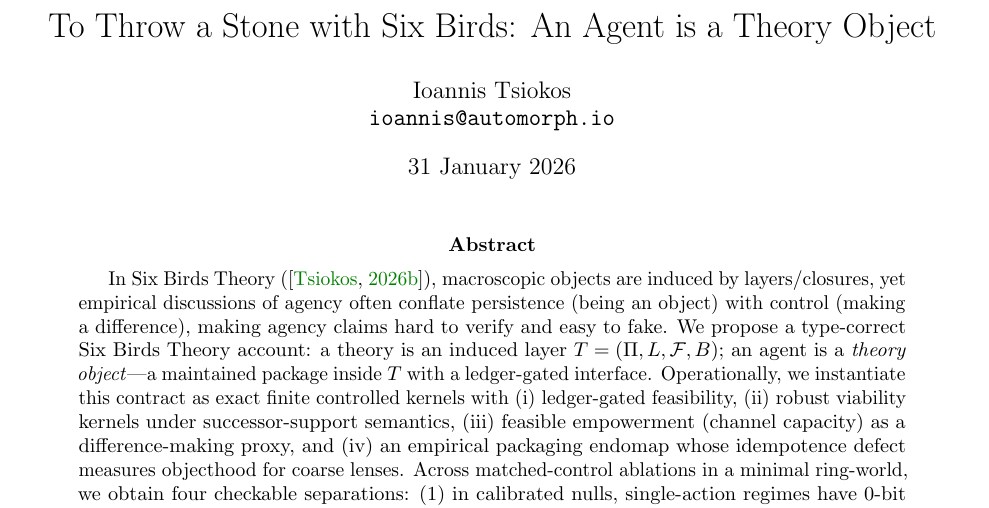
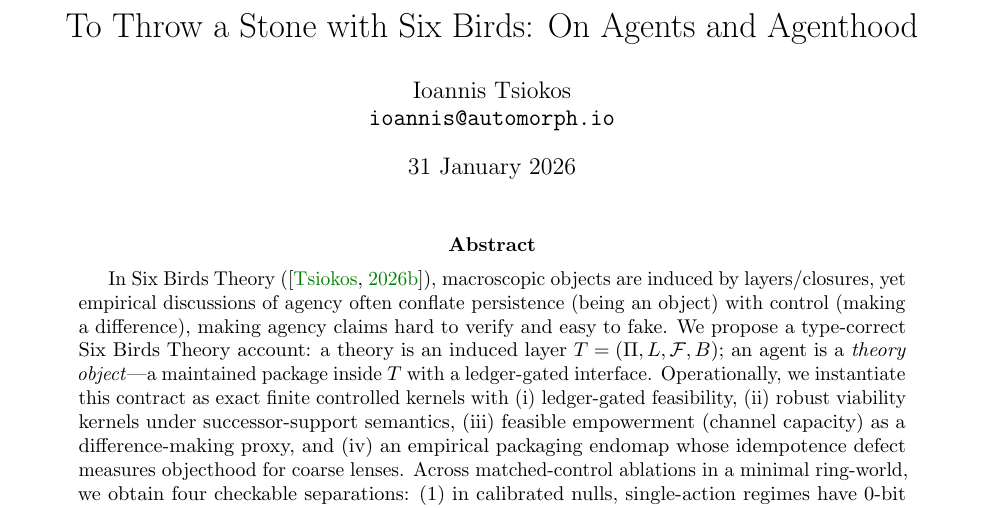
Before and after one commit to ioannist/six-birds-agent, a LaTeX paper (paper/agency.tex, which reads paper/preamble.tex): part of page 1 of 26, cut so that both start at the same text. Compiled offline with pdfLaTeX.

Commit message:
changed title

```diff
--- a/paper/agency.tex
+++ b/paper/agency.tex
@@ -2,7 +2,7 @@
 % Figures generated by scripts/export_paper_assets.py
 \input{preamble}
 
-\title{To Throw a Stone with Six Birds: An Agent is a Theory Object}
+\title{To Throw a Stone with Six Birds: On Agents and Agenthood}
 \author{Ioannis Tsiokos\\\texttt{ioannis@automorph.io}}
 \date{31 January 2026}
 
--- a/paper/preamble.tex
+++ b/paper/preamble.tex
@@ -15,7 +15,7 @@
   urlcolor=blue!80!black,
   bookmarksnumbered=true,
   pdfauthor={Ioannis Tsiokos},
-  pdftitle={To Throw a Stone with Six Birds: An Agent is a Theory Object}
+  pdftitle={To Throw a Stone with Six Birds: On Agents and Agenthood}
 }
 \usepackage{enumitem}
 \usepackage{natbib}
```
Also changed, not shown: 1 other file.
